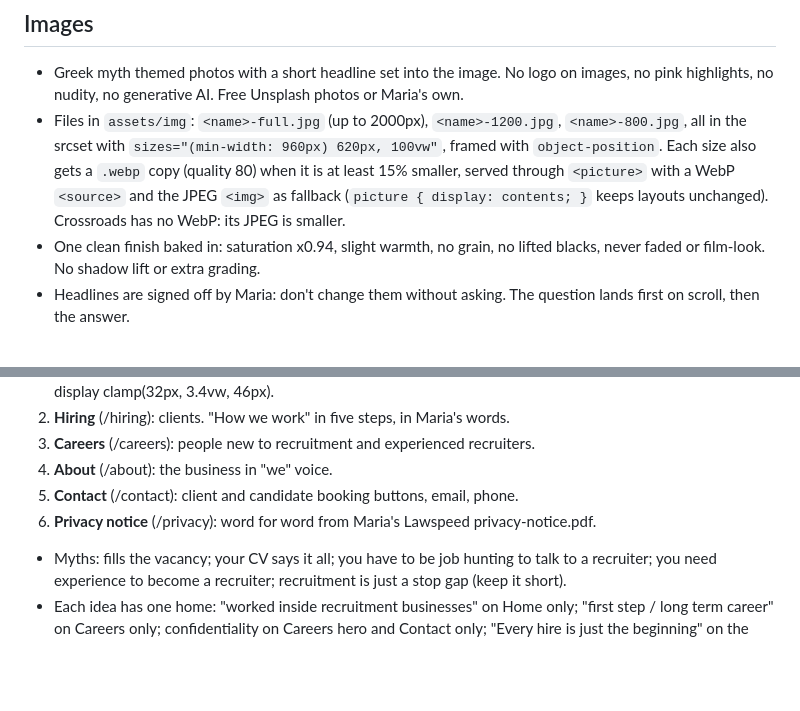
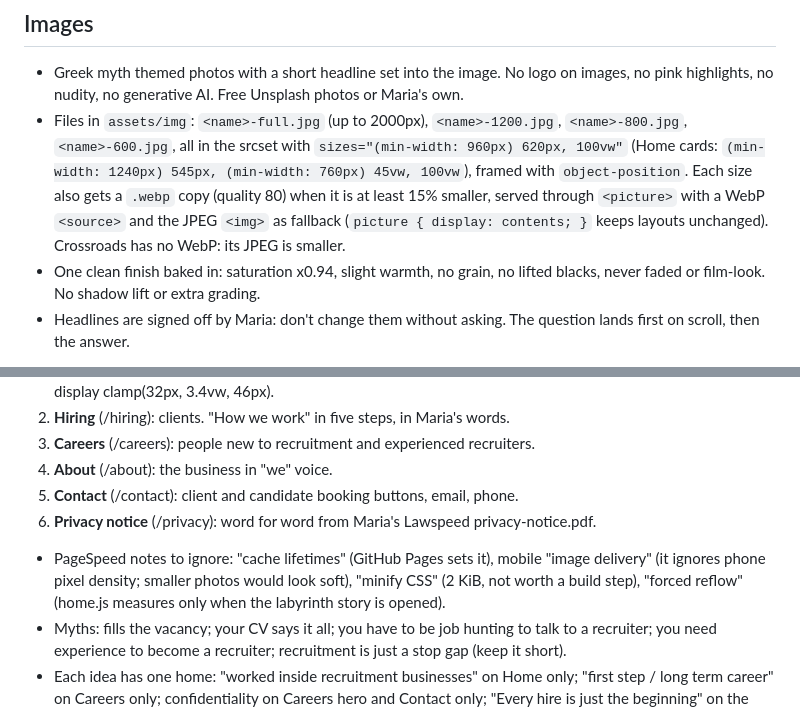
Before and after one commit to riagri/delos-website, a Markdown page: CLAUDE.md, 2 parts joined by grey strips. Rendered like a GitHub page; blank space fills up the shorter version.

Commit message:
Site notes: photo sizes and PageSpeed notes to ignore

```diff
--- a/CLAUDE.md
+++ b/CLAUDE.md
@@ -50,7 +50,7 @@ Website for Delos Recruitment Ltd (company number 16163283), a specialist rec2re
 ## Images
 
 - Greek myth themed photos with a short headline set into the image. No logo on images, no pink highlights, no nudity, no generative AI. Free Unsplash photos or Maria's own.
-- Files in `assets/img`: `<name>-full.jpg` (up to 2000px), `<name>-1200.jpg`, `<name>-800.jpg`, all in the srcset with `sizes="(min-width: 960px) 620px, 100vw"`, framed with `object-position`. Each size also gets a `.webp` copy (quality 80) when it is at least 15% smaller, served through `<picture>` with a WebP `<source>` and the JPEG `<img>` as fallback (`picture { display: contents; }` keeps layouts unchanged). Crossroads has no WebP: its JPEG is smaller.
+- Files in `assets/img`: `<name>-full.jpg` (up to 2000px), `<name>-1200.jpg`, `<name>-800.jpg`, `<name>-600.jpg`, all in the srcset with `sizes="(min-width: 960px) 620px, 100vw"` (Home cards: `(min-width: 1240px) 545px, (min-width: 760px) 45vw, 100vw`), framed with `object-position`. Each size also gets a `.webp` copy (quality 80) when it is at least 15% smaller, served through `<picture>` with a WebP `<source>` and the JPEG `<img>` as fallback (`picture { display: contents; }` keeps layouts unchanged). Crossroads has no WebP: its JPEG is smaller.
 - One clean finish baked in: saturation x0.94, slight warmth, no grain, no lifted blacks, never faded or film-look. No shadow lift or extra grading.
 - Headlines are signed off by Maria: don't change them without asking. The question lands first on scroll, then the answer.
 
@@ -73,6 +73,7 @@ Website for Delos Recruitment Ltd (company number 16163283), a specialist rec2re
 5. **Contact** (/contact): client and candidate booking buttons, email, phone.
 6. **Privacy notice** (/privacy): word for word from Maria's Lawspeed privacy-notice.pdf.
 
+- PageSpeed notes to ignore: "cache lifetimes" (GitHub Pages sets it), mobile "image delivery" (it ignores phone pixel density; smaller photos would look soft), "minify CSS" (2 KiB, not worth a build step), "forced reflow" (home.js measures only when the labyrinth story is opened).
 - Myths: fills the vacancy; your CV says it all; you have to be job hunting to talk to a recruiter; you need experience to become a recruiter; recruitment is just a stop gap (keep it short).
 - Each idea has one home: "worked inside recruitment businesses" on Home only; "first step / long term career" on Careers only; confidentiality on Careers hero and Contact only; "Every hire is just the beginning" on the closing band only.
 - Calls to action: one per page, at most twice (top and close), plus the header "Get in touch" button (links to Contact; was "Book a call" until bookings reopen). No secondary buttons. Mid-page images carry no button; only the closing image does. Home and About: Get in touch. Hiring and Careers: "Let's talk" (top and closing band). Careers points new people to the oracle with a text link ("Ask the oracle below."), never a button, and has no CV upload or CV email link. Contact: the two booking buttons only ("Talk about hiring", "Talk about your career"). The blue closing band ("Every hire is just the beginning, and how it starts shapes what comes next.") ends Hiring. Home ends with "No myths. Just the right people in the right roles." and About with "Recruitment has always been about people. With us, it still is." Careers ends with its own band: "Wherever you are in your career, your next chapter starts with a conversation."
```
